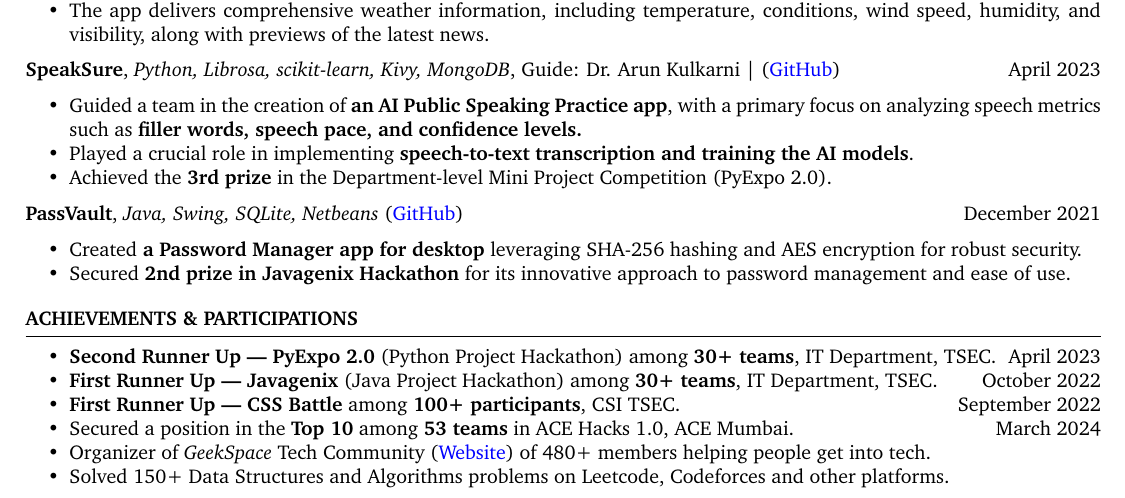
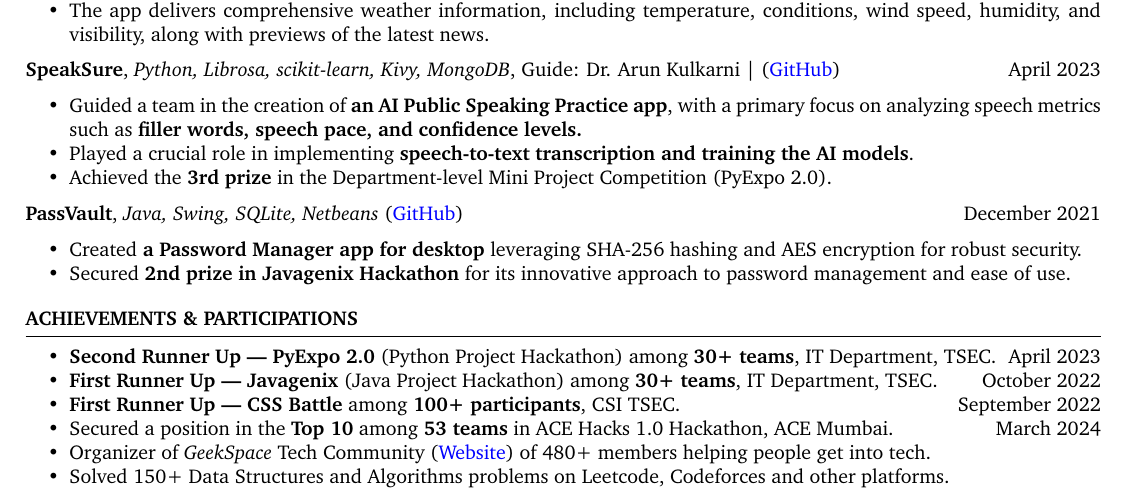
Before and after one commit to ninadnaik10/resume, a LaTeX CV (resume.tex): part of the page, cut so that both start at the same text. Compiled offline with pdfLaTeX.

Commit message:
Mention Ace Hacks as Hackathon

```diff
--- a/resume.tex
+++ b/resume.tex
@@ -140,7 +140,7 @@
         \item \textbf{Second Runner Up — PyExpo 2.0} (Python Project Hackathon) among \textbf{30+ teams}, IT Department, TSEC. \hfill {April 2023}
         \item \textbf{First Runner Up — Javagenix} (Java Project Hackathon) among \textbf{30+ teams}, IT Department, TSEC. \hfill {October 2022}
         \item \textbf{First Runner Up — CSS Battle} among \textbf{100+ participants}, CSI TSEC. \hfill {September 2022}
-        \item Secured a position in the \textbf{Top 10} among \textbf{53 teams} in ACE Hacks 1.0, ACE Mumbai. \hfill{March 2024}
+        \item Secured a position in the \textbf{Top 10} among \textbf{53 teams} in ACE Hacks 1.0 Hackathon, ACE Mumbai. \hfill{March 2024}
         \item Organizer of \textit{GeekSpace} Tech Community (\href{https://geekspaceclub.xyz}{Website}) of 480+ members helping people get into tech.
         \item Solved 150+ Data Structures and Algorithms problems on Leetcode, Codeforces and other platforms.
     \end{itemize}
```
